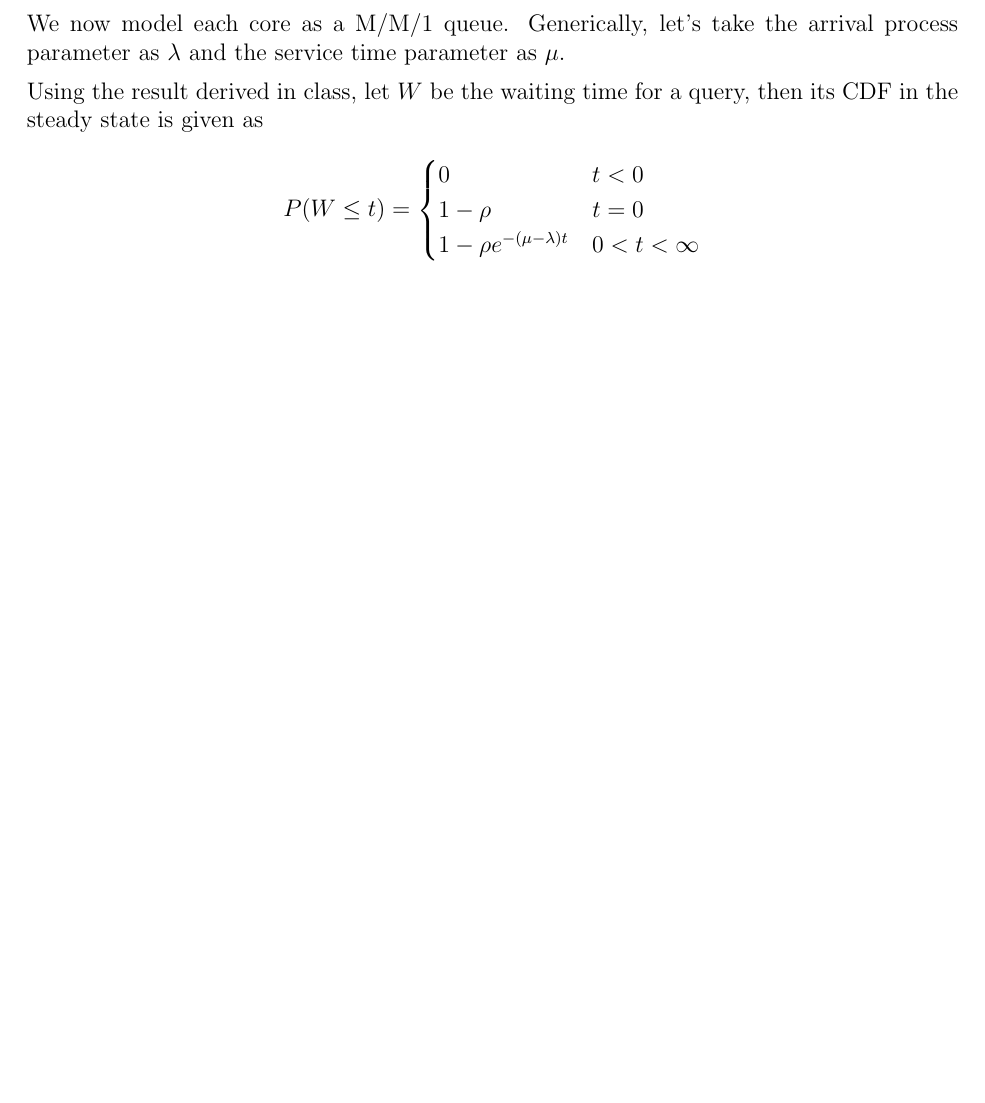
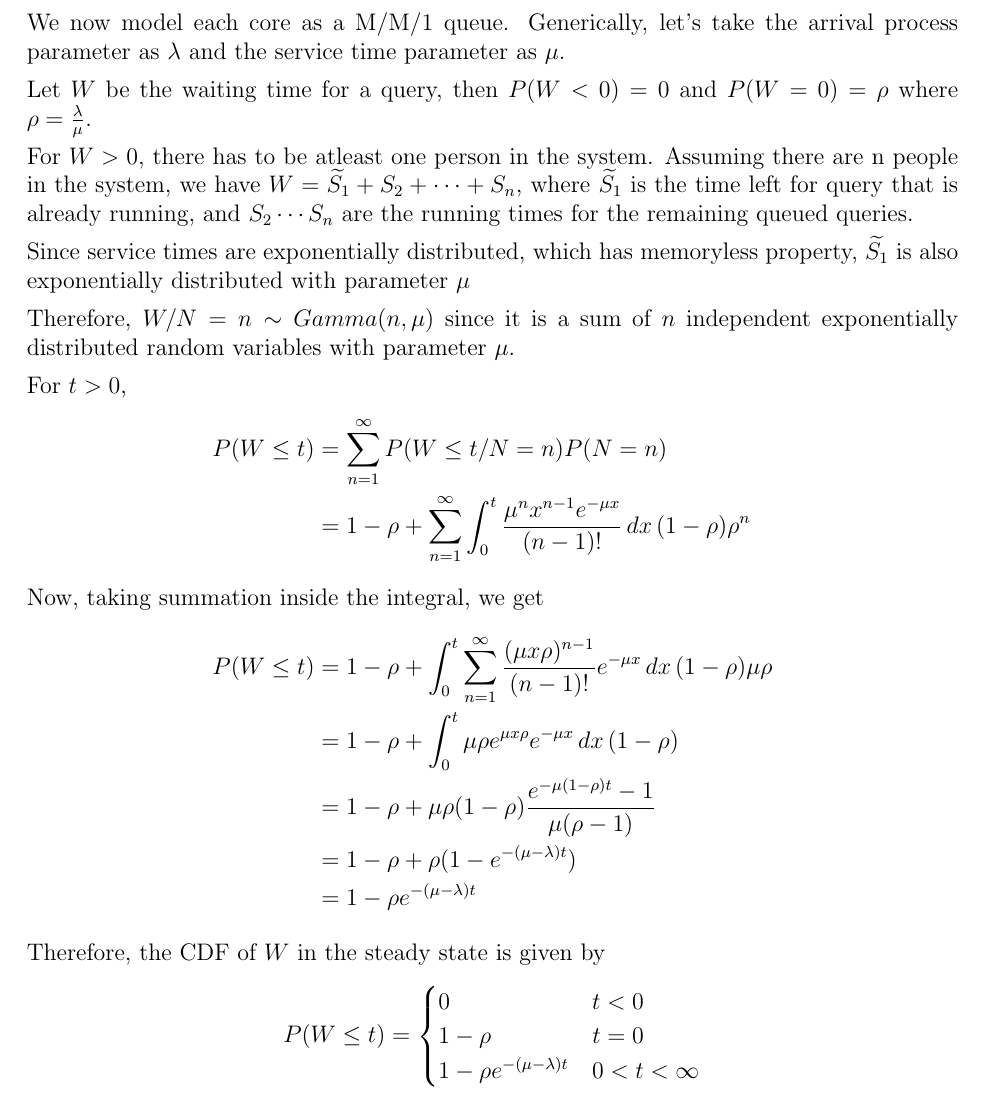
Before and after one commit to arpit-saxena/MTL106_Assign2, a LaTeX problem sheet (2018MT10742_Assignment2.tex): part of page 2 of 5 before the commit and part of page 2 of 6 after it, cut so that both start at the same text, the shorter picture padded with empty space. Compiled offline with pdfLaTeX.

Commit message:
Add more details in question 1 on queueing models

```diff
--- a/2018MT10742_Assignment2.tex
+++ b/2018MT10742_Assignment2.tex
@@ -107,8 +107,34 @@
     We now model each core as a M/M/1 queue. Generically, let's take the arrival process
     parameter as \(\lambda\) and the service time parameter as \(\mu\).
 
-    Using the result derived in class, let \(W\) be the waiting time for a query, then
-    its CDF in the steady state is given as
+    Let \(W\) be the waiting time for a query, then \(P(W < 0) = 0\) and \(P(W = 0) = \rho\)
+    where \(\rho = \frac{\lambda}{\mu}\).
+
+    For \(W > 0\), there has to be atleast one person in the system. Assuming there are n
+    people in the system, we have \(W = \widetilde{S_1} + S_2 + \cdots + S_n\), where
+    \(\widetilde{S_1}\) is the time left for query that is already running, and \(S_2 \cdots S_n\)
+    are the running times for the remaining queued queries.
+
+    Since service times are exponentially distributed, which has memoryless property,
+    \(\widetilde{S_1}\) is also exponentially distributed with parameter \(\mu\)
+
+    Therefore, \(W / N = n \sim Gamma(n, \mu)\)  since it is a sum of \(n\) independent
+    exponentially distributed random variables with parameter \(\mu\).
+
+    For \(t > 0\),
+    \begin{align*}
+        P(W \leq t) &= \sum_{n=1}^{\infty} P(W \leq t / N = n) P(N = n) \\
+                    &= 1 - \rho + \sum_{n=1}^{\infty} \int_0^{t} \frac{\mu^n x^{n-1}e^{-\mu x}}{(n - 1)!}\,dx\,
+                        (1 - \rho) \rho^n \\
+        \intertext{Now, taking summation inside the integral, we get}
+        P(W \leq t) &= 1 - \rho + \int_0^t \sum_{n=1}^{\infty} \frac{(\mu x \rho)^{n-1}}{(n - 1)!} e^{-\mu x}\,dx\,(1-\rho)\mu\rho \\
+                    &= 1 - \rho + \int_0^t \mu \rho e^{\mu x \rho} e^{-\mu x} \,dx\, (1 -\rho) \\
+                    &= 1 - \rho + \mu \rho (1 - \rho) \frac{e^{-\mu(1-\rho)t} - 1}{\mu(\rho - 1)} \\
+                    &= 1 - \rho + \rho (1 - e^{-(\mu - \lambda)t}) \\
+                    &= 1 - \rho e^{-(\mu - \lambda)t}
+    \end{align*}
+
+    Therefore, the CDF of \(W\) in the steady state is given by
     \[
         P(W \leq t) = \begin{cases}
                         0 & t < 0 \\
```
Also changed, not shown: 2018MT10742_Assignment2.pdf.
